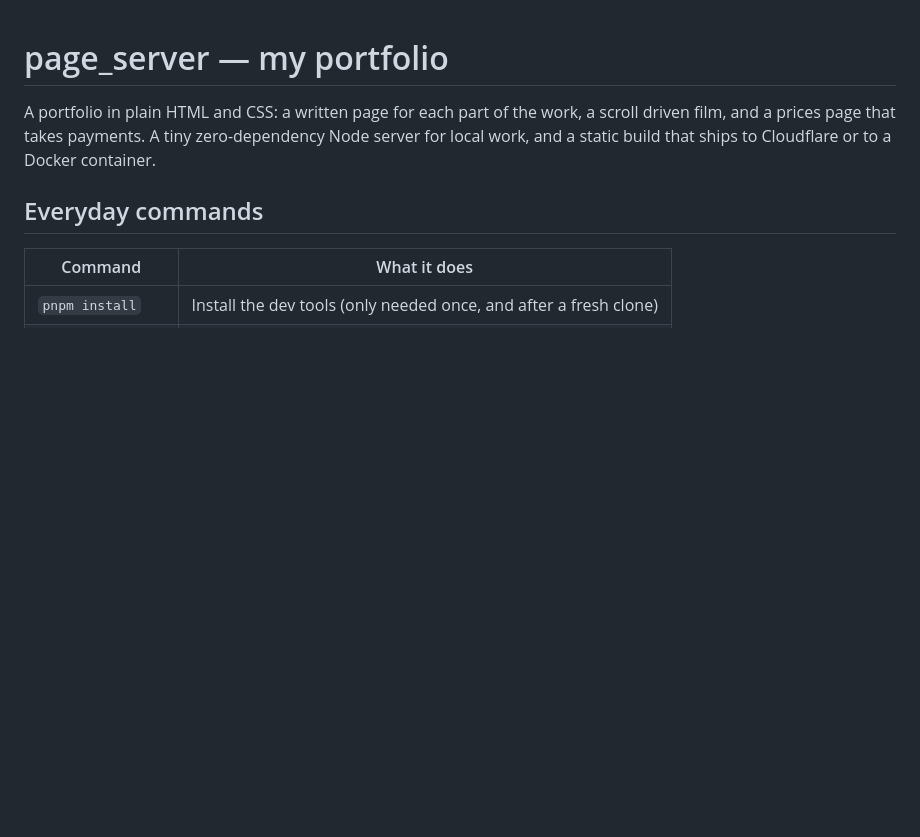
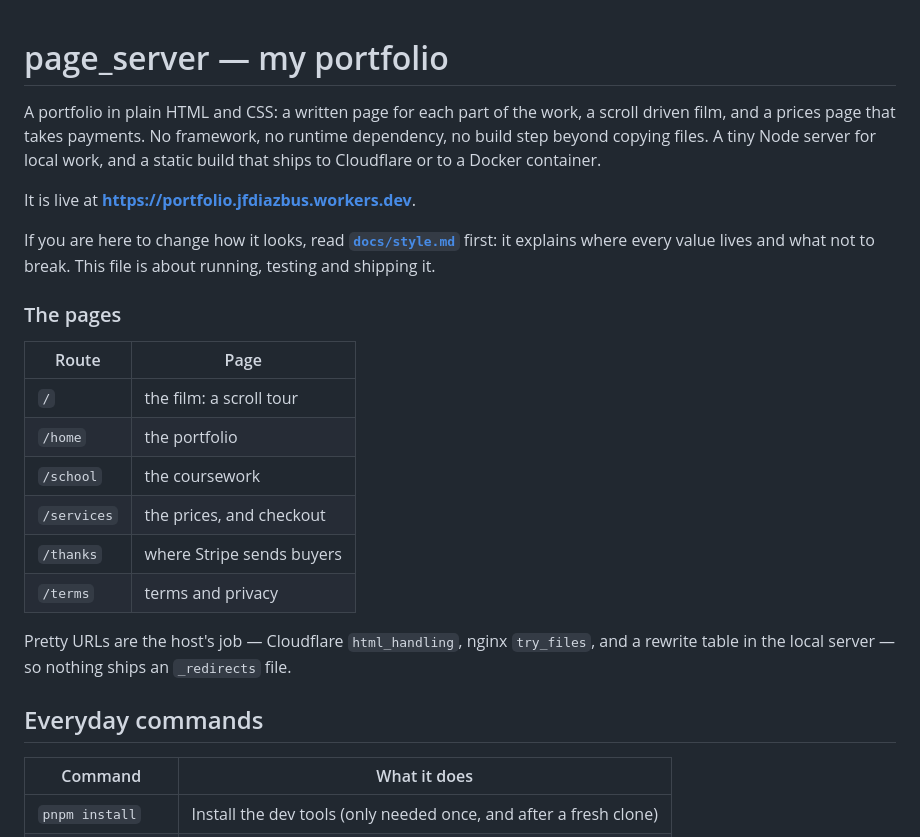
Before and after one commit to jfdiazbus/Business, a Markdown page: page_server/README.md, the part around one of its changes. GitHub-like rendering; blank space fills up the shorter version.

```diff
--- a/page_server/README.md
+++ b/page_server/README.md
@@ -1,8 +1,29 @@
 # page_server — my portfolio
 
 A portfolio in plain HTML and CSS: a written page for each part of the work, a
-scroll driven film, and a prices page that takes payments. A tiny zero-dependency Node server for local
-work, and a static build that ships to Cloudflare or to a Docker container.
+scroll driven film, and a prices page that takes payments. No framework, no
+runtime dependency, no build step beyond copying files. A tiny Node server for
+local work, and a static build that ships to Cloudflare or to a Docker container.
+
+It is live at **<https://portfolio.jfdiazbus.workers.dev>**.
+
+If you are here to change how it looks, read **[`docs/style.md`](docs/style.md)**
+first: it explains where every value lives and what not to break. This file is
+about running, testing and shipping it.
+
+### The pages
+
+| Route       | Page                      |
+| ----------- | ------------------------- |
+| `/`         | the film: a scroll tour   |
+| `/home`     | the portfolio             |
+| `/school`   | the coursework            |
+| `/services` | the prices, and checkout  |
+| `/thanks`   | where Stripe sends buyers |
+| `/terms`    | terms and privacy         |
+
+Pretty URLs are the host's job — Cloudflare `html_handling`, nginx `try_files`,
+and a rewrite table in the local server — so nothing ships an `_redirects` file.
 
 ## Everyday commands
 
```
Also changed, not shown: other parts of page_server/README.md (+43 -4 lines), page_server/docs/style.md (added, +238 -0 lines).
